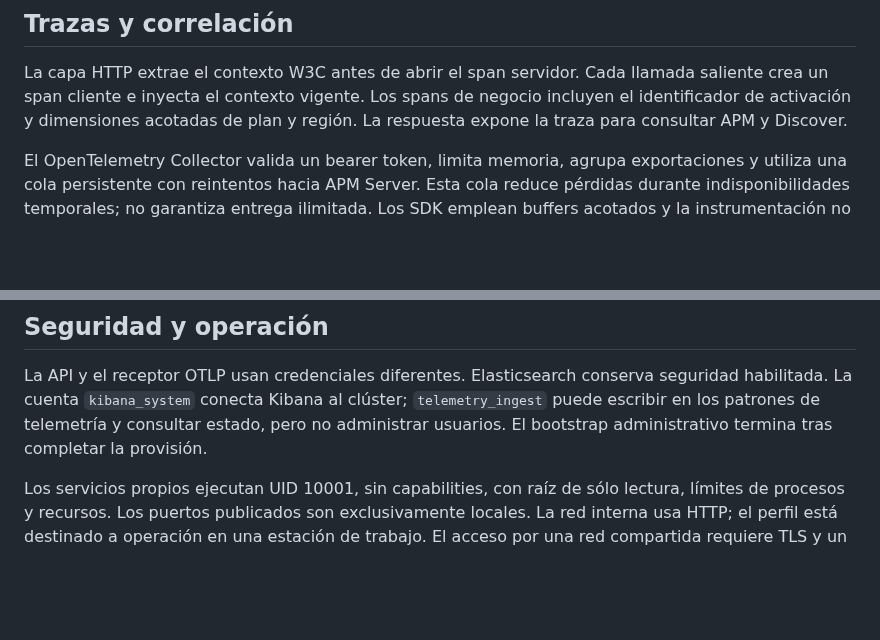
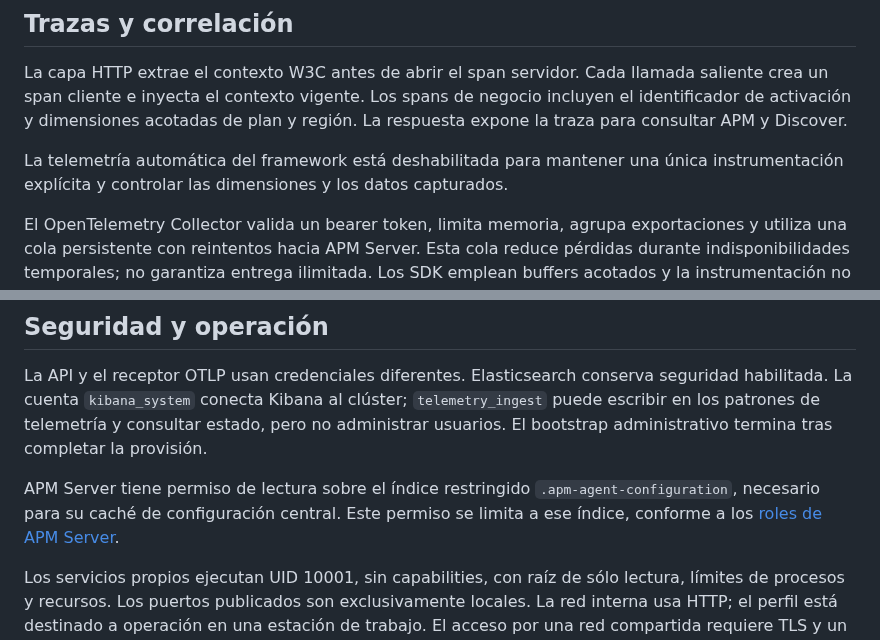
Before and after one commit to jorgefprietol/distributed-observability-platform, a Markdown page: docs/architecture.md, 2 parts joined by grey strips. Drawn GitHub-style; blank space fills up the shorter version.

```diff
--- a/docs/architecture.md
+++ b/docs/architecture.md
@@ -11,6 +11,8 @@ Los errores de transporte, timeouts, respuestas no satisfactorias o JSON inváli
 ## Trazas y correlación
 
 La capa HTTP extrae el contexto W3C antes de abrir el span servidor. Cada llamada saliente crea un span cliente e inyecta el contexto vigente. Los spans de negocio incluyen el identificador de activación y dimensiones acotadas de plan y región. La respuesta expone la traza para consultar APM y Discover.
+
+La telemetría automática del framework está deshabilitada para mantener una única instrumentación explícita y controlar las dimensiones y los datos capturados.
 
 El OpenTelemetry Collector valida un bearer token, limita memoria, agrupa exportaciones y utiliza una cola persistente con reintentos hacia APM Server. Esta cola reduce pérdidas durante indisponibilidades temporales; no garantiza entrega ilimitada. Los SDK emplean buffers acotados y la instrumentación no bloquea el negocio esperando al backend.
 
@@ -26,6 +28,8 @@ Las plantillas definen tipos de timestamp, IDs, estado HTTP y duración antes de
 
 La API y el receptor OTLP usan credenciales diferentes. Elasticsearch conserva seguridad habilitada. La cuenta `kibana_system` conecta Kibana al clúster; `telemetry_ingest` puede escribir en los patrones de telemetría y consultar estado, pero no administrar usuarios. El bootstrap administrativo termina tras completar la provisión.
 
+APM Server tiene permiso de lectura sobre el índice restringido `.apm-agent-configuration`, necesario para su caché de configuración central. Este permiso se limita a ese índice, conforme a los [roles de APM Server](https://www.elastic.co/docs/solutions/observability/apm/create-assign-feature-roles-to-apm-server-users).
+
 Los servicios propios ejecutan UID 10001, sin capabilities, con raíz de sólo lectura, límites de procesos y recursos. Los puertos publicados son exclusivamente locales. La red interna usa HTTP; el perfil está destinado a operación en una estación de trabajo. El acceso por una red compartida requiere TLS y un gateway autenticado.
 
 ## Decisiones
```
Also changed, not shown: README.md (+5 -0 lines), docs/verification.md (+6 -0 lines), docs/images/operations-overview.jpg (added), 7 other files.
